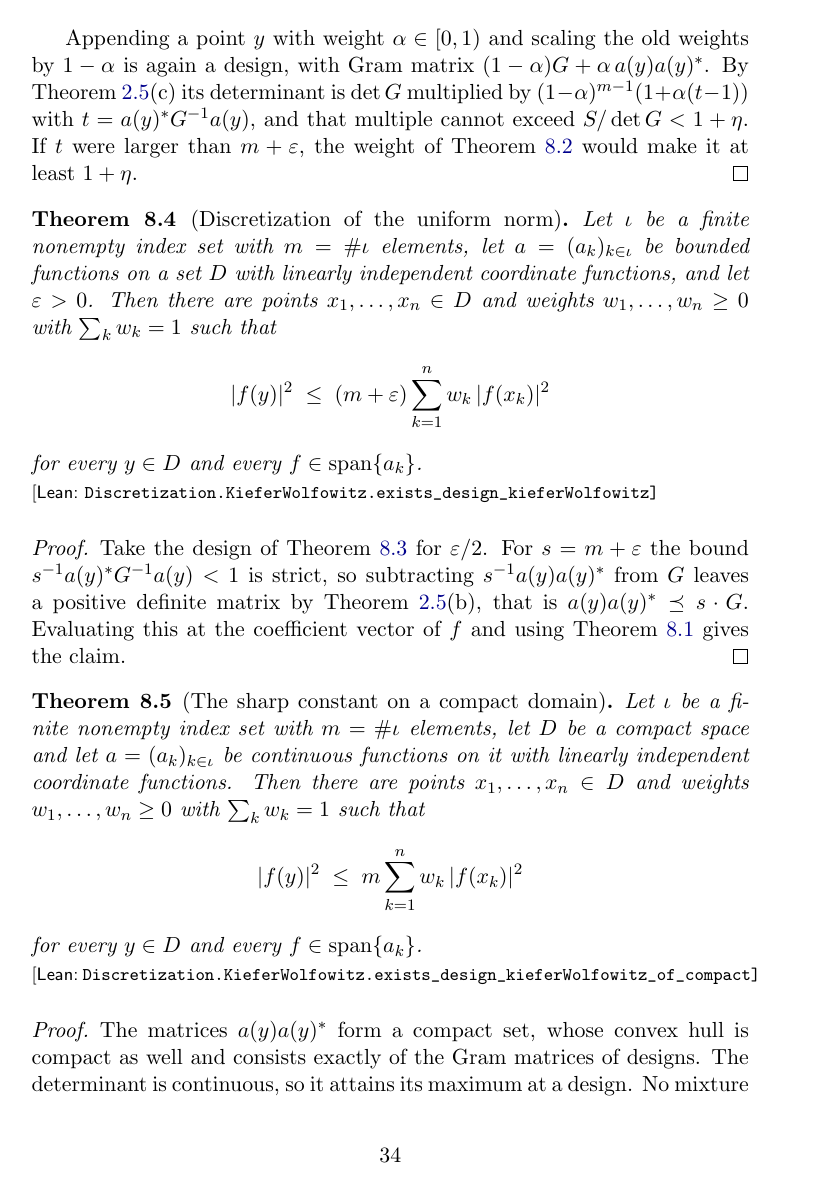
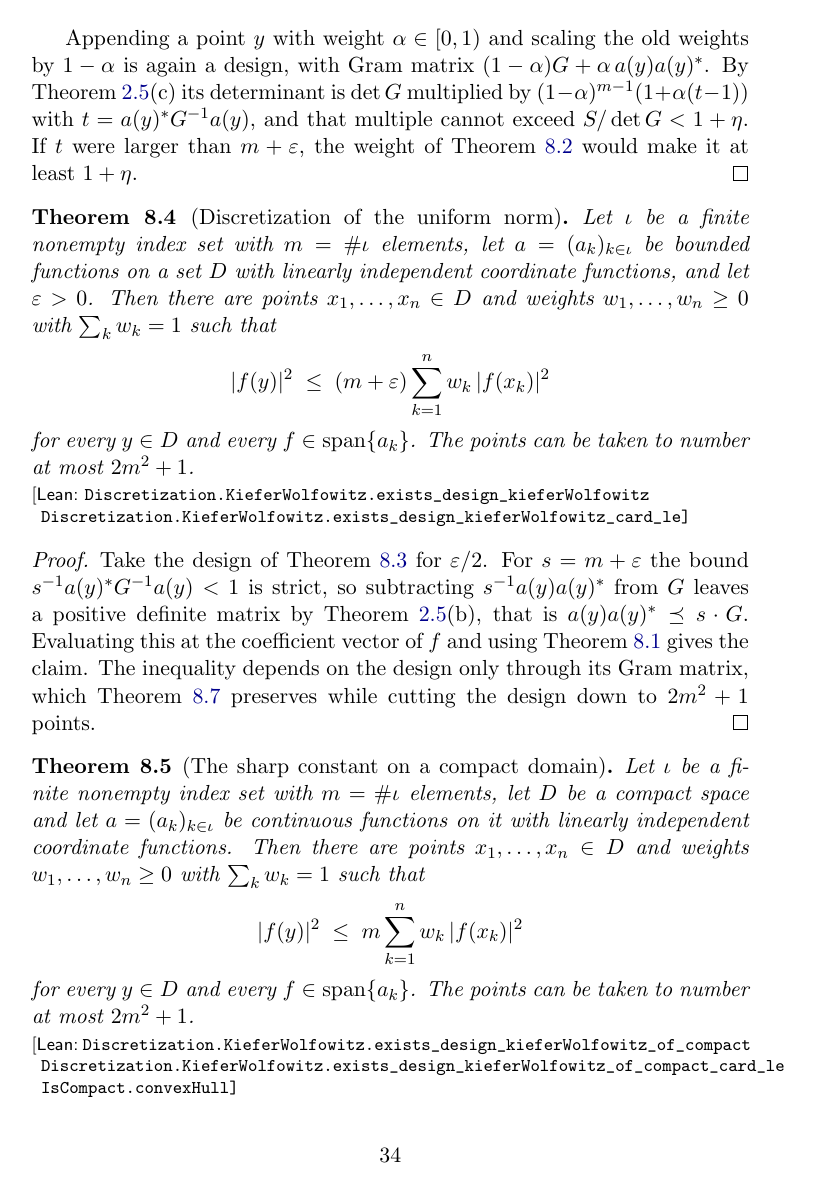
Before and after one commit to mario-ullrich/Lean-Discretization, a LaTeX thesis (blueprint/src/print.tex, which reads blueprint/src/content.tex): page 35 of 38. Compiled offline with pdfLaTeX.

Commit message:
Tie the point-count lemma to the two uniform-discretization theorems in the blueprint

```diff
--- a/blueprint/src/content.tex
+++ b/blueprint/src/content.tex
@@ -1445,7 +1445,8 @@ weight of \Cref{lem:mixing-gain} would make it at least $1 + \eta$.
 
 \begin{theorem}[Discretization of the uniform norm]
 \label{thm:uniform-discretization}
-\lean{Discretization.KieferWolfowitz.exists_design_kieferWolfowitz}
+\lean{Discretization.KieferWolfowitz.exists_design_kieferWolfowitz,
+      Discretization.KieferWolfowitz.exists_design_kieferWolfowitz_card_le}
 \leanok
 Let $\iota$ be a finite nonempty index set with $m = \#\iota$ elements, let
 $a = (a_k)_{k \in \iota}$ be bounded functions on a set $D$ with linearly independent
@@ -1455,22 +1456,28 @@ that
 \[
   |f(y)|^2 \; \leq \; (m + \varepsilon) \sum_{k=1}^n w_k \, |f(x_k)|^2
 \]
-for every $y \in D$ and every $f \in \operatorname{span}\{a_k\}$.
+for every $y \in D$ and every $f \in \operatorname{span}\{a_k\}$. The points can be taken
+to number at most $2m^2 + 1$.
 \end{theorem}
 
 \begin{proof}
 \leanok
-\uses{prop:almost-maximal-determinant, lem:design-quadratic-form, lem:rank-one-updates}
+\uses{prop:almost-maximal-determinant, lem:design-quadratic-form, lem:rank-one-updates,
+      lem:few-design-points}
 Take the design of \Cref{prop:almost-maximal-determinant} for $\varepsilon/2$. For $s = m + \varepsilon$
 the bound $s^{-1} a(y)^* G^{-1} a(y) < 1$ is strict, so subtracting $s^{-1} a(y) a(y)^*$
 from $G$ leaves a positive definite matrix by \Cref{lem:rank-one-updates}(b), that is
 $a(y) a(y)^* \preceq s \cdot G$. Evaluating this at the coefficient vector of $f$ and
-using \Cref{lem:design-quadratic-form} gives the claim.
+using \Cref{lem:design-quadratic-form} gives the claim. The inequality depends on the design
+only through its Gram matrix, which \Cref{lem:few-design-points} preserves while cutting the
+design down to $2m^2 + 1$ points.
 \end{proof}
 
 \begin{theorem}[The sharp constant on a compact domain]
 \label{thm:uniform-discretization-compact}
-\lean{Discretization.KieferWolfowitz.exists_design_kieferWolfowitz_of_compact}
+\lean{Discretization.KieferWolfowitz.exists_design_kieferWolfowitz_of_compact,
+      Discretization.KieferWolfowitz.exists_design_kieferWolfowitz_of_compact_card_le,
+      IsCompact.convexHull}
 \leanok
 Let $\iota$ be a finite nonempty index set with $m = \#\iota$ elements, let $D$ be a
 compact space and let $a = (a_k)_{k \in \iota}$ be continuous functions on it with
@@ -1480,9 +1487,9 @@ that
 \[
   |f(y)|^2 \; \leq \; m \sum_{k=1}^n w_k \, |f(x_k)|^2
 \]
-for every $y \in D$ and every $f \in \operatorname{span}\{a_k\}$.
+for every $y \in D$ and every $f \in \operatorname{span}\{a_k\}$. The points can be taken
+to number at most $2m^2 + 1$.
 \end{theorem}
 
 \begin{proof}
 \leanok
-\uses{prop:almost-maximal-determinant, lem:mixing-gain, lem:design-quadratic-form}
@@ -1523,7 +1533,9 @@ every strongly measurable integrand.
 
 \begin{lemma}[Few points suffice]
 \label{lem:few-design-points}
-\lean{Discretization.KieferWolfowitz.exists_design_card_le}
+\lean{Discretization.KieferWolfowitz.exists_design_card_le,
+      Discretization.KieferWolfowitz.designGram_mem_convexHull,
+      Discretization.KieferWolfowitz.exists_design_of_mem_convexHull}
 \leanok
 Let $D$ be a set, let $\iota$ be a finite set with $m = \#\iota$ elements and let
 $a : D \to \mathbb{C}^{\iota}$. For all points $x_1, \dots, x_N \in D$ and weights
```
Also changed, not shown: blueprint/src/content.tex (12 more changed lines).
